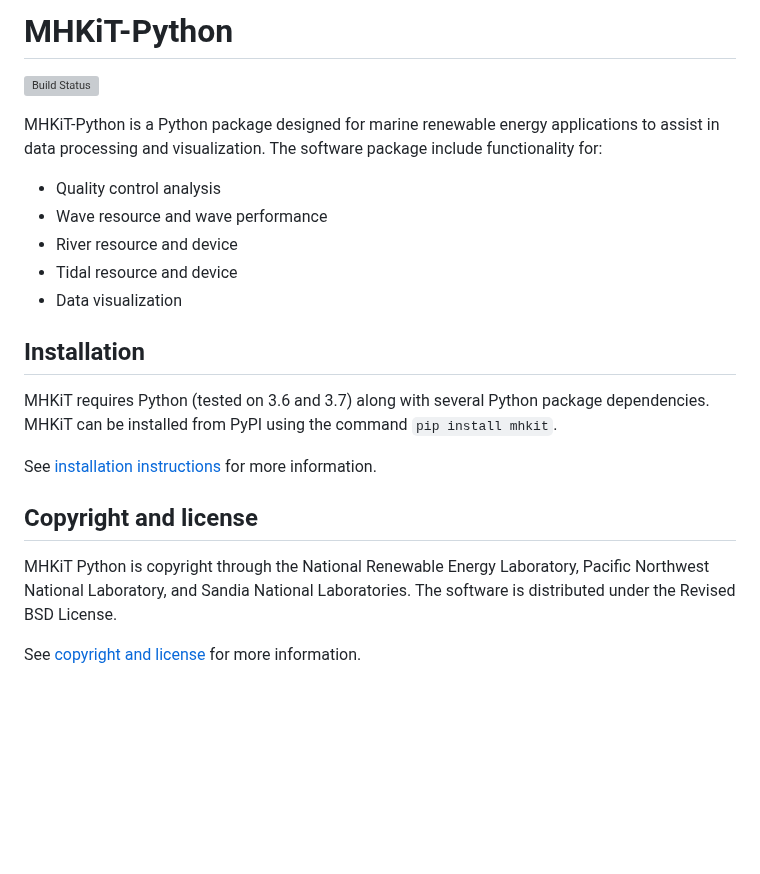
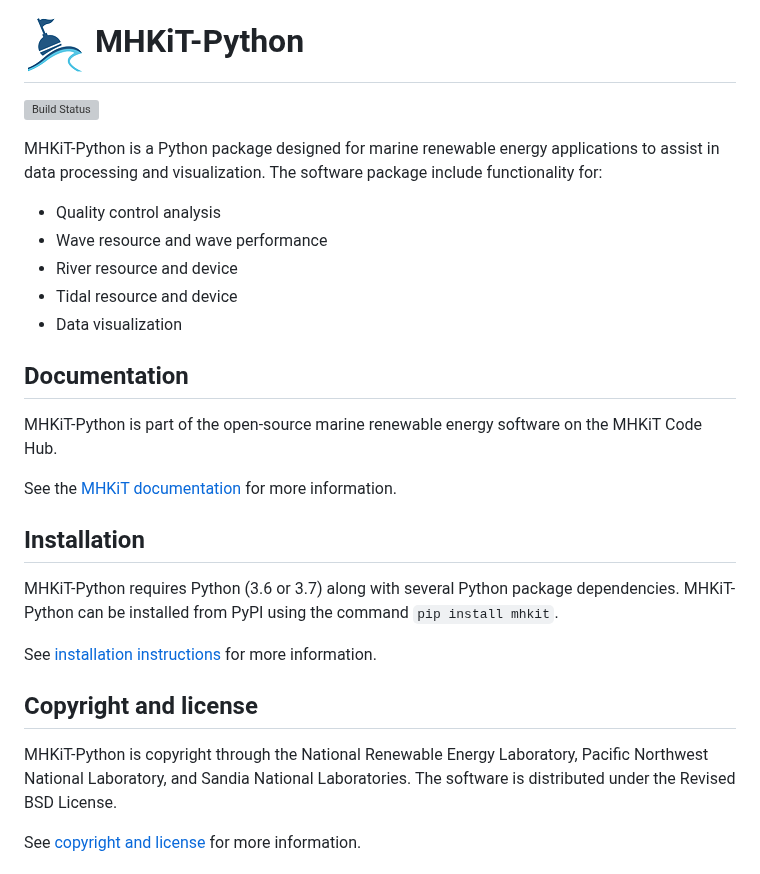
Before and after one commit to MHKiT-Software/MHKiT-Python, a Markdown page: README.md, the part around the change. GitHub-like rendering; pictures changed too: figures/logo.png (added); blank space fills up the shorter version; grey boxes are pictures that could not be loaded.

Commit message:
updated readme, added logo

```diff
--- a/README.md
+++ b/README.md
@@ -1,5 +1,5 @@
-MHKiT-Python
-===================================
+![](figures/logo.png) MHKiT-Python
+=====================================
 
 [![Build Status](https://travis-ci.com/MHKiT-Code-Hub/mhkit-python.svg?token=bLwWLCExLzZ4E9mKzzuF&branch=master)](https://travis-ci.com/MHKiT-Code-Hub/mhkit-python)
 
@@ -12,16 +12,23 @@ data processing and visualization.  The software package include functionality f
 * Tidal resource and device
 * Data visualization
 
+Documentation
+------------------
+
+MHKiT-Python is part of the open-source marine renewable energy software on the MHKiT Code Hub.
+
+See the [MHKiT documentation](https://mhkit-code-hub.github.io/MHKiT) for more information.
+
 Installation
 ------------------------
-MHKiT requires Python (tested on 3.6 and 3.7) along with several Python
-package dependencies.  MHKiT can be installed from PyPI using the command ``pip install mhkit``.
+MHKiT-Python requires Python (3.6 or 3.7) along with several Python
+package dependencies.  MHKiT-Python can be installed from PyPI using the command ``pip install mhkit``.
 
 See [installation instructions](https://mhkit-code-hub.github.io/MHKiT/installation.html) for more information.
 
 Copyright and license
 ------------------------
-MHKiT Python is copyright through the National Renewable Energy Laboratory,
+MHKiT-Python is copyright through the National Renewable Energy Laboratory,
 Pacific Northwest National Laboratory, and Sandia National Laboratories.
 The software is distributed under the Revised BSD License.
 
```
